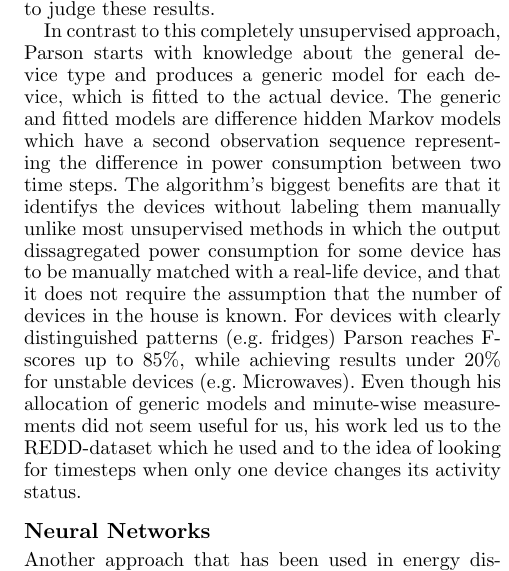
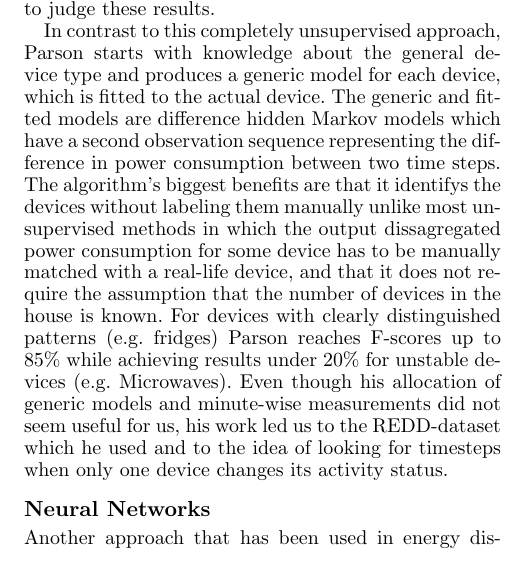
Before and after one commit to CMPUT-466-551-ML-Project/NILM-Project, a LaTeX paper (report/report.tex): part of one column of page 2 of 8, cut so that both start at the same text. Compiled offline with pdfLaTeX.

Commit message:
REPORT: Fix formatting of HMMs in tex.

```diff
--- a/report/report.tex
+++ b/report/report.tex
@@ -79,20 +79,16 @@ Some unsupervised approaches also exist that only use the aggregated energy of t
 
 \subsection{Hidden Markov Models}
 Hidden Markov Models are one of the main categories of methods used for energy dissagregation.
-For example, \cite{Kolter} used one Hidden Markov Model per device to describe its consumption and figure out what time
-it was active at. Kolter's algorithm finds periods of activity, clusters similar ones and builds one hidden Markov model per device \cite{Kolter}.
-Unfortunately the process to find these periods is not described in detail but seems to look for intervals when only
-one device is active. For some devices, \cite{Kolter} claims to reach precision values of over 90\%, but since the recall values are not
-given it is hard to judge these results.
+For example, \cite{Kolter} used one Hidden Markov Model per device to describe its consumption and figure out what time it was active at.
+Kolter's algorithm finds periods of activity, clusters similar ones and builds one hidden Markov model per device \cite{Kolter}.
+Unfortunately the process to find these periods is not described in detail but seems to look for intervals when only one device is active.
+For some devices, \cite{Kolter} claims to reach precision values of over 90\%, but since the recall values are not given it is hard to judge these results.
 
-In contrast to this completely unsupervised approach, Parson starts with knowledge about the general device type and
-produces a generic model for each device, which is fitted to the actual device. The generic and fitted models are difference hidden Markov models which have a second observation sequence representing the difference in power consumption between two time steps. The algorithm's biggest benefits are that it identifys the
-devices without labeling them manually unlike most unsupervised methods in which the output dissagregated power consumption for some device has to be manually matched with a real-life device, and that it does not require the assumption that the number of devices in the house is known. For devices with clearly distinguished patterns
-(e.g. fridges) Parson reaches F-scores up to 85\%, while achieving results under 20\% for unstable devices (e.g. Microwaves).
-Even though his allocation of generic models and minute-wise measurements did not seem useful for us, his work led
-us to the REDD-dataset which he used
-and to the idea of looking for timesteps when only one device changes its activity status.
-
+In contrast to this completely unsupervised approach, Parson starts with knowledge about the general device type and produces a generic model for each device, which is fitted to the actual device.
+The generic and fitted models are difference hidden Markov models which have a second observation sequence representing the difference in power consumption between two time steps.
+The algorithm's biggest benefits are that it identifys the devices without labeling them manually unlike most unsupervised methods in which the output dissagregated power consumption for some device has to be manually matched with a real-life device, and that it does not require the assumption that the number of devices in the house is known.
+For devices with clearly distinguished patterns (e.g. fridges) Parson reaches F-scores up to 85\% while achieving results under 20\% for unstable devices (e.g. Microwaves).
+Even though his allocation of generic models and minute-wise measurements did not seem useful for us, his work led us to the REDD-dataset which he used and to the idea of looking for timesteps when only one device changes its activity status.
 
 %TODO: Citations for this
 
```
